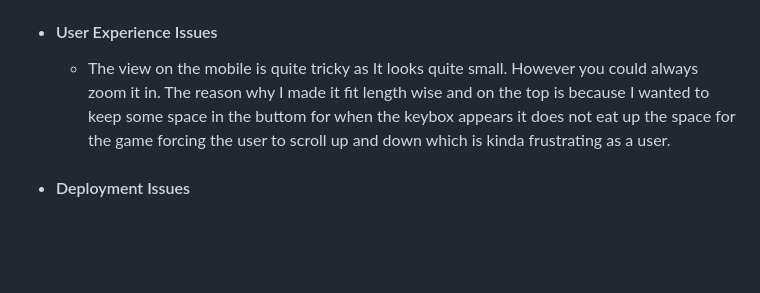
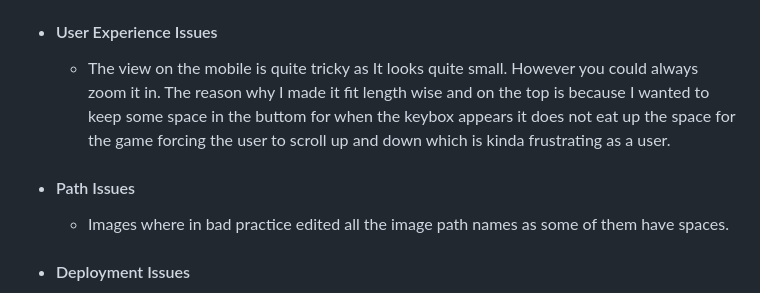
Before and after one commit to Frees1990/Spelling-Junior, a Markdown page: README.md, the part around the change. Rendered like a GitHub page; blank space fills up the shorter version.

Commit message:
added path issues documentation

```diff
--- a/README.md
+++ b/README.md
@@ -127,6 +127,9 @@ Playfair and Sans-Serif
   - #### User Experience Issues
     - The view on the mobile is quite tricky as It looks quite small. However you could always zoom it in. The reason why I made it fit length wise and on the top is because I wanted to keep some space in the buttom for when the keybox appears it does not eat up the space for the game forcing the user to scroll up and down which is kinda frustrating as a user.
 
+  - #### Path Issues
+    - Images where in bad practice edited all the image path names as some of them have spaces.
+
   - #### Deployment Issues
     -  Issue on Deployment, silly mistake that a noob like me does. I did not make an index page making my website untraceable/unloadable when deployed. When I had my meeting with my mentor only then I realized my mistake. This must have been mentioned during the HTML part of the course but clearly I might have forgotten or skipped that part. However, that mistake has opened an opportunity for me to make my website much more appealing. Making an index which is used to record the players info and set how many he words the user would want to do. Opening more opportunities to open another page to help guide users who needs further instructions.
 
```
